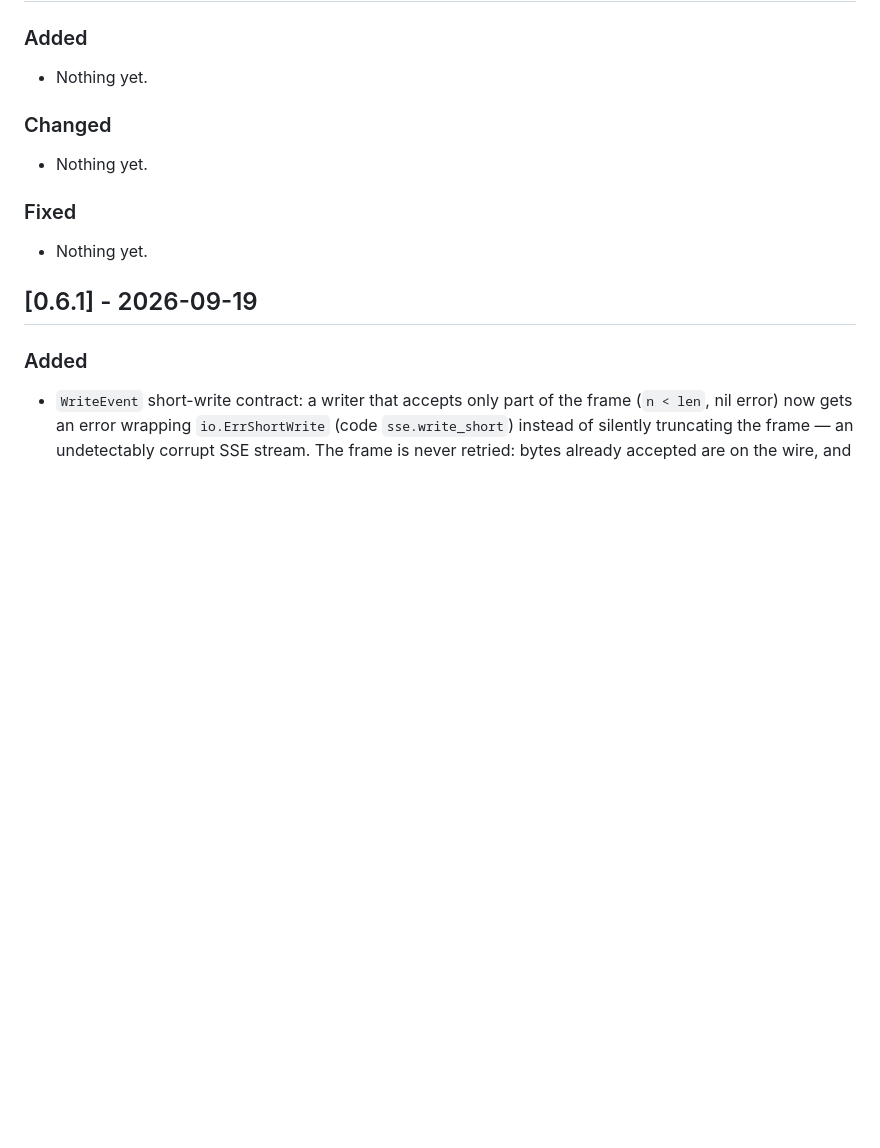
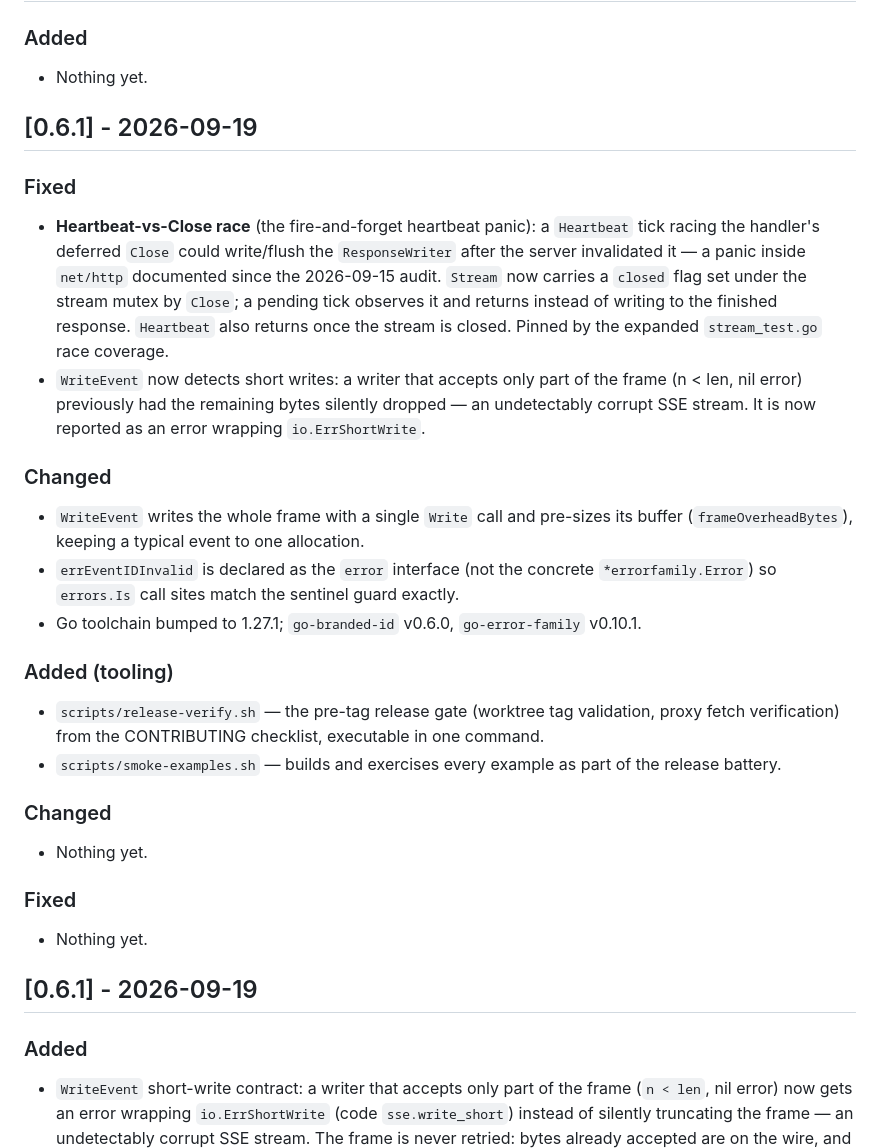
Before and after one commit to LarsArtmann/go-sse, a Markdown page: CHANGELOG.md, the part around the change. GitHub-like rendering; blank space fills up the shorter version.

Commit message:
chore(release): cut CHANGELOG for v0.6.1
Patch release: the heartbeat-vs-Close race fix (heartbeat tick racing
handler teardown could panic writing a finished ResponseWriter — the
2026-09-15 audit finding), short-write detection in WriteEvent, single-
Write frames with pre-sized buffers, toolchain 1.27.1, and the
release-verify/smoke-examples scripts.

💘 Generated with Crush

Assisted-by: Crush:glm-5.3

```diff
--- a/CHANGELOG.md
+++ b/CHANGELOG.md
@@ -28,6 +28,24 @@ without changelog lines (`a5ff824`, `7776bc7`).
 ### Added
 
 - Nothing yet.
+
+## [0.6.1] - 2026-09-19
+
+### Fixed
+
+- **Heartbeat-vs-Close race** (the fire-and-forget heartbeat panic): a `Heartbeat` tick racing the handler's deferred `Close` could write/flush the `ResponseWriter` after the server invalidated it — a panic inside `net/http` documented since the 2026-09-15 audit. `Stream` now carries a `closed` flag set under the stream mutex by `Close`; a pending tick observes it and returns instead of writing to the finished response. `Heartbeat` also returns once the stream is closed. Pinned by the expanded `stream_test.go` race coverage.
+- `WriteEvent` now detects short writes: a writer that accepts only part of the frame (n < len, nil error) previously had the remaining bytes silently dropped — an undetectably corrupt SSE stream. It is now reported as an error wrapping `io.ErrShortWrite`.
+
+### Changed
+
+- `WriteEvent` writes the whole frame with a single `Write` call and pre-sizes its buffer (`frameOverheadBytes`), keeping a typical event to one allocation.
+- `errEventIDInvalid` is declared as the `error` interface (not the concrete `*errorfamily.Error`) so `errors.Is` call sites match the sentinel guard exactly.
+- Go toolchain bumped to 1.27.1; `go-branded-id` v0.6.0, `go-error-family` v0.10.1.
+
+### Added (tooling)
+
+- `scripts/release-verify.sh` — the pre-tag release gate (worktree tag validation, proxy fetch verification) from the CONTRIBUTING checklist, executable in one command.
+- `scripts/smoke-examples.sh` — builds and exercises every example as part of the release battery.
 
 ### Changed
 
```
